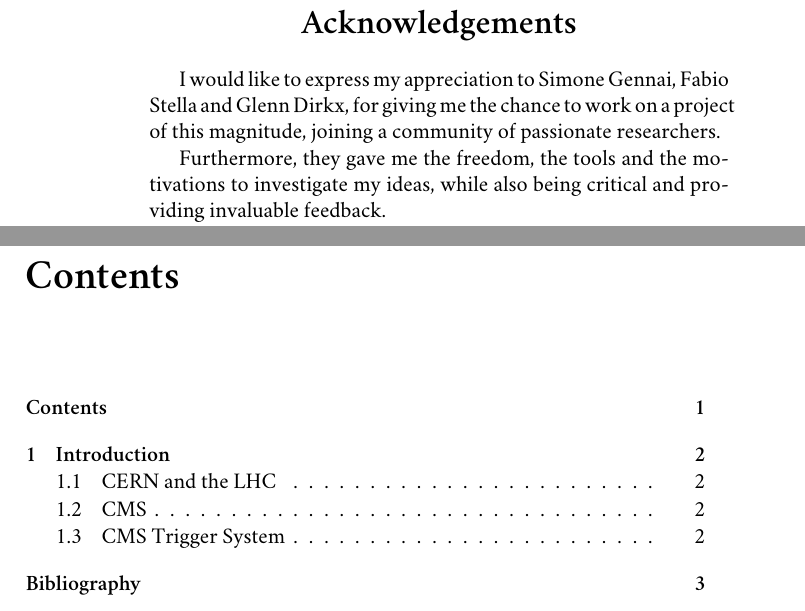
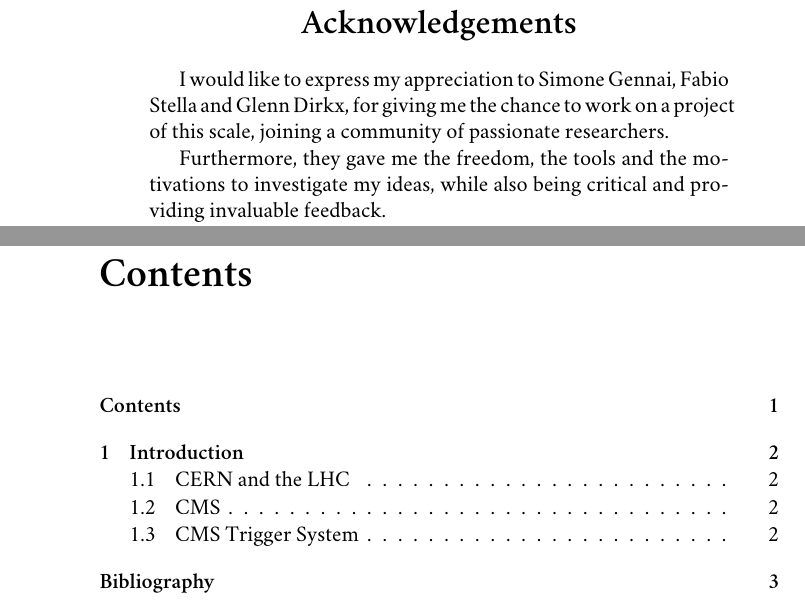
Before and after one commit to avivace/master-thesis, a LaTeX thesis (thesis.tex, which reads 2_ack.tex): two parts of pages 3 and 4 of 6, joined at a grey line, cut so that both start at the same text. Compiled offline with XeLaTeX; a missing font is replaced by an installed copy or a similar font.

Commit message:
Layout updates, add Ad. Pol thesis

```diff
--- a/2_ack.tex
+++ b/2_ack.tex
@@ -1,4 +1,4 @@
-\renewcommand*\abstractname{\huge Acknowledgements}
+\renewcommand*\abstractname{Acknowledgements}
 
 \begin{vplace}[0.7]
 
@@ -6,7 +6,7 @@
 
 \fontsize{11}{12}\selectfont\baselineskip=1.2em
 
-I would like to express my appreciation to Simone Gennai, Fabio Stella and Glenn Dirkx, for giving me the chance to work on a project of this magnitude, joining a community of passionate researchers.
+I would like to express my appreciation to Simone Gennai, Fabio Stella and Glenn Dirkx, for giving me the chance to work on a project of this scale, joining a community of passionate researchers.
 
 Furthermore, they gave me the freedom, the tools and the motivations to investigate my ideas, while also being critical and providing invaluable feedback.
 
--- a/thesis.tex
+++ b/thesis.tex
@@ -1,46 +1,54 @@
-\documentclass[oneside, 10pt]{memoir}
+\documentclass[a4, oneside, 10pt]{memoir}
 
-
+% Misc imports
 \usepackage{setspace}
 \usepackage{wrapfig}
 \usepackage{graphicx}
 \usepackage{lipsum}
+
+% Typeface
 \usepackage{fontspec}
 	% Numbers={OldStyle,Proportional},Ligatures=TeX
 	\setmainfont[]{Adobe Caslon Pro}
 	%\newfontfamily\bold{Tiempos Headline Medium}
 
+% Captions
 \usepackage[font=footnotesize, labelfont=bf]{caption}
 \captionsetup[table]{position=below}
 \captionsetup[figure]{position=below}
 
+% Figures
 \graphicspath{ {figures/} }
 %\definecolor{gray75}{gray}{0.75}
 
-\renewcommand{\abstractnamefont}{\normalfont\Large\bfseries}
+% Abstract (and Acknowledgements)
+\renewcommand{\abstractnamefont}{\normalfont\huge\bfseries}
 \renewcommand{\abstracttextfont}{\normalfont\normalsize}
 
+% Utilities
 \newcommand{\code}{\texttt}
 
+%\settypeblocksize{20cm}{16.5cm}{*}%
 
 \begin{document}
 
+%\setlrmarginsandblock{2.5cm}{2.5cm}{*}
+%\setulmarginsandblock{2.5cm}{*}{1}
+%\checkandfixthelayout
+
+% Front, Abstract and Acknowledgements
 \input{0_front}
-
-
-
 \input{1_abstract}
 \input{2_ack}
 
-\setlrmarginsandblock{3.5cm}{2.5cm}{*}
-\setulmarginsandblock{2.5cm}{*}{1}
-\checkandfixthelayout
-
+% Table of Contents
 \tableofcontents
 \thispagestyle{empty}
 
+% Import parts
 \input{3_intro}
 
+% Bibliography
 \bibliographystyle{unsrt}
 \bibliography{bibliography_better.bib}
 
```
Also changed, not shown: 1_abstract.tex (+1 -1 lines), bibliography.bib (+6 -0 lines), README.md.
